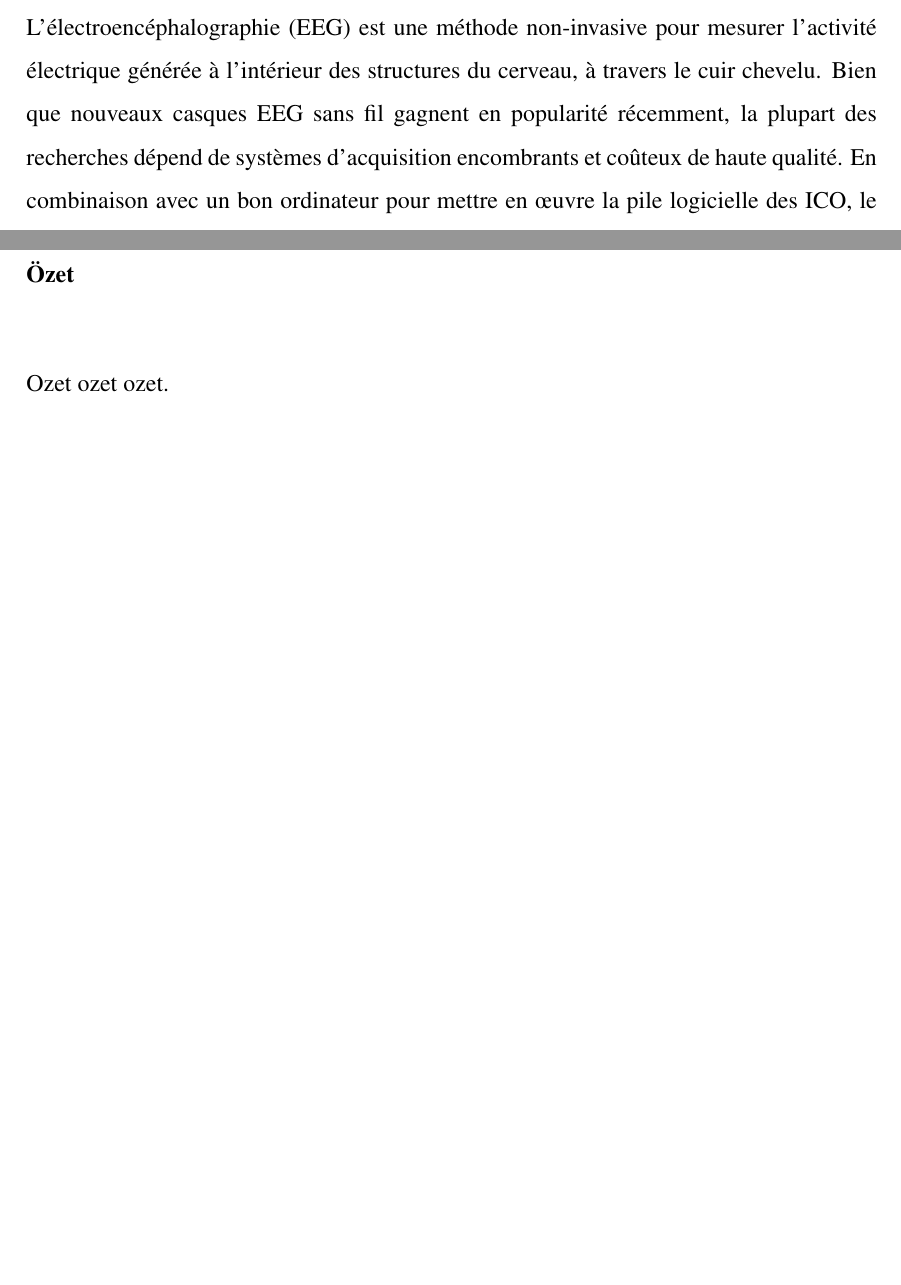
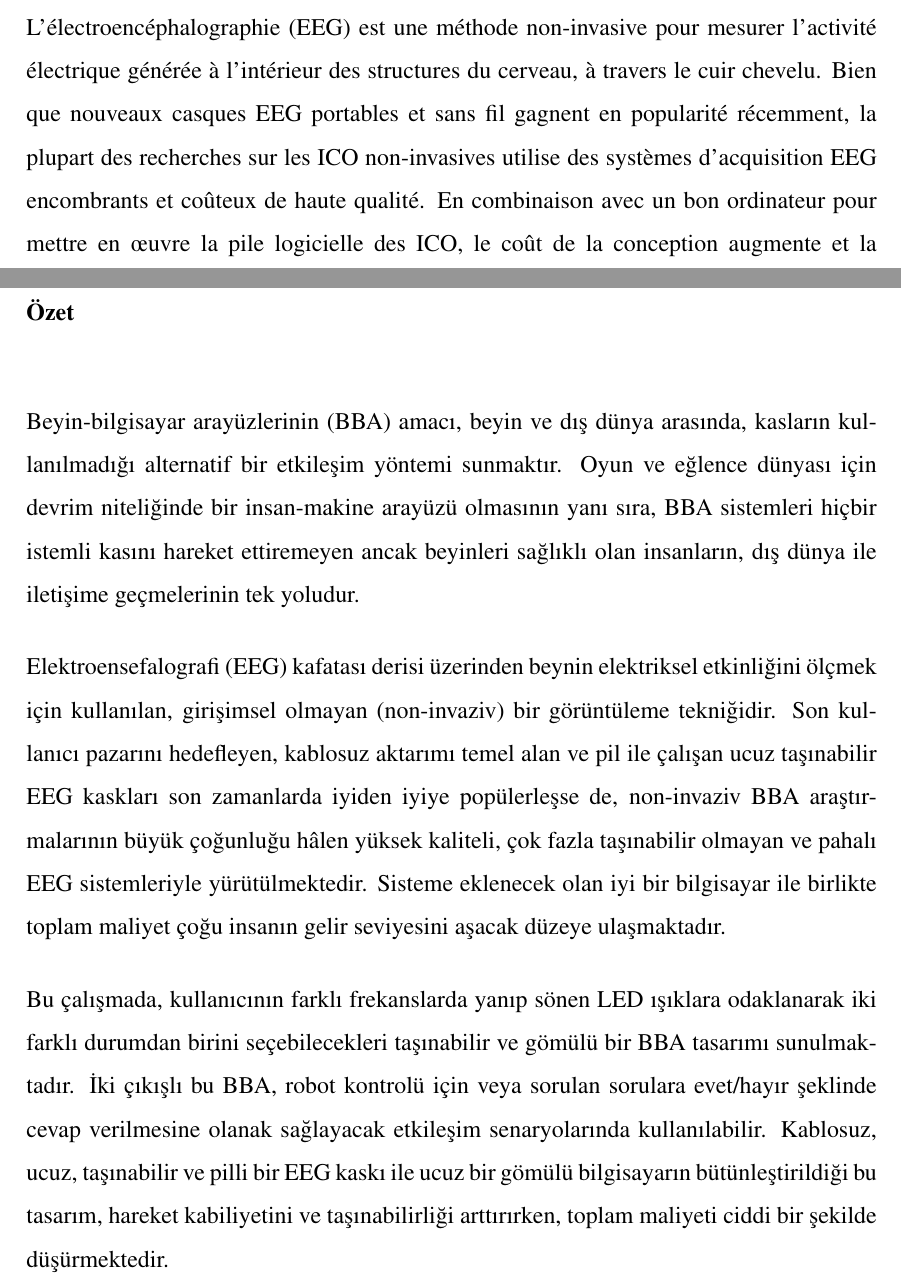
Before and after one commit to ozancaglayan/msc-thesis, a LaTeX thesis (Thesis.tex): two parts of pages 10 and 11 of 43, joined at a grey line, cut so that both start at the same text, the shorter picture padded with empty space. Compiled offline with pdfLaTeX.

Commit message:
All abstracts in 3 languages are done for now.

```diff
--- a/Thesis.tex
+++ b/Thesis.tex
@@ -275,8 +275,8 @@ Ozan Çağlayan
 \par{
     L'électroencéphalographie (EEG) est une méthode non-invasive pour mesurer l'activité électrique
     générée à l'intérieur des structures du cerveau, à travers le cuir chevelu. Bien que nouveaux casques
-    EEG sans fil gagnent en popularité récemment, la plupart des recherches
-    dépend de systèmes d'acquisition encombrants et coûteux de haute qualité. En combinaison avec un
+    EEG portables et sans fil gagnent en popularité récemment, la plupart des recherches
+    sur les ICO non-invasives utilise des systèmes d'acquisition EEG encombrants et coûteux de haute qualité. En combinaison avec un
     bon ordinateur pour mettre en œuvre la pile logicielle des ICO, le coût de la conception
     augmente et la technologie devient vite inaffordable pour beaucoup de gens.
 }
@@ -300,7 +300,32 @@ Ozan Çağlayan
 \vspace*{6pt}
 
 \par{
-Ozet ozet ozet.
+    Beyin-bilgisayar arayüzlerinin (BBA) amacı, beyin ve dış dünya arasında, kasların
+    kullanılmadığı alternatif bir etkileşim yöntemi sunmaktır. Oyun ve eğlence dünyası için devrim niteliğinde
+    bir insan-makine arayüzü olmasının yanı sıra, BBA sistemleri hiçbir istemli kasını
+    hareket ettiremeyen ancak beyinleri sağlıklı olan insanların, dış dünya ile iletişime geçmelerinin
+    tek yoludur.
+}
+\par{
+    Elektroensefalografi (EEG) kafatası derisi üzerinden beynin elektriksel
+    etkinliğini ölçmek için kullanılan, girişimsel olmayan (non-invaziv) bir
+    görüntüleme tekniğidir. Son kullanıcı pazarını hedefleyen,
+    kablosuz aktarımı temel alan ve pil ile çalışan ucuz taşınabilir EEG kaskları son
+    zamanlarda iyiden iyiye popülerleşse de, non-invaziv BBA araştırmalarının
+    büyük çoğunluğu hâlen yüksek kaliteli, çok fazla taşınabilir olmayan
+    ve pahalı EEG sistemleriyle yürütülmektedir. Sisteme eklenecek olan
+    iyi bir bilgisayar ile birlikte toplam maliyet çoğu insanın gelir seviyesini
+    aşacak düzeye ulaşmaktadır.
+}
+\par{
+    Bu çalışmada, kullanıcının farklı frekanslarda yanıp sönen LED ışıklara
+    odaklanarak iki farklı durumdan birini seçebilecekleri taşınabilir ve gömülü
+    bir BBA tasarımı sunulmaktadır. İki çıkışlı bu BBA, robot kontrolü için veya
+    sorulan sorulara evet/hayır şeklinde cevap verilmesine olanak sağlayacak
+    etkileşim senaryolarında kullanılabilir. Kablosuz, ucuz, taşınabilir ve pilli bir EEG
+    kaskı ile ucuz bir gömülü bilgisayarın bütünleştirildiği bu tasarım,
+    hareket kabiliyetini ve taşınabilirliği arttırırken, toplam maliyeti
+    ciddi bir şekilde düşürmektedir.
 }
 \clearpage
 
```
Also changed, not shown: Thesis.tex (4 more changed lines).
